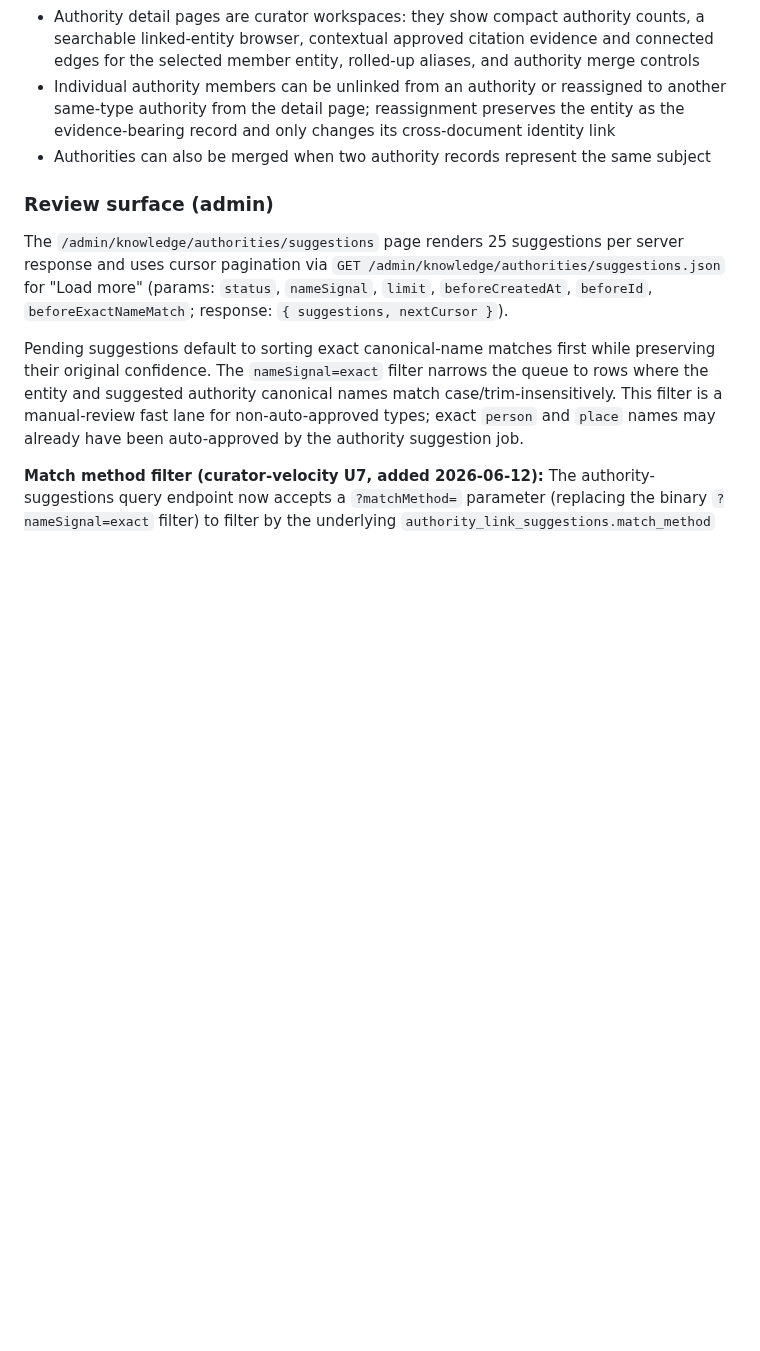
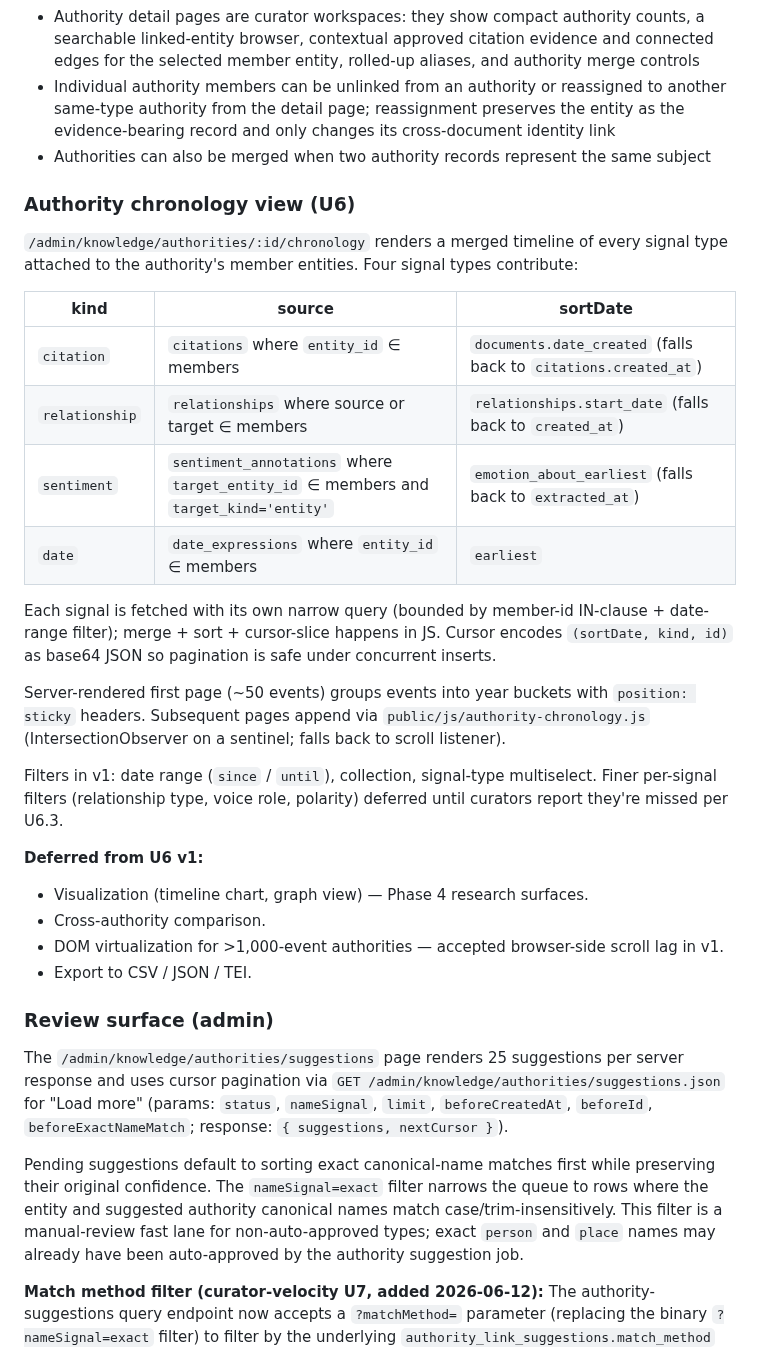
Before and after one commit to absaltfox/bartelby, a Markdown page: docs/knowledge-graph-design.md, the part around the change. GitHub-like rendering; blank space fills up the shorter version.

Commit message:
Docs: U6 authority chronology view
Documents the new tab at /admin/knowledge/authorities/:id/chronology,
the per-signal-type sortDate contract, the JS-side merge + cursor
pagination, the year-bucket sticky headers, and the deferred follow-
ups (visualization, cross-authority comparison, DOM virtualization,
export).

Per CLAUDE.md Documentation Updates.

Co-Authored-By: Claude Opus 4.7 <noreply@anthropic.com>

```diff
--- a/docs/knowledge-graph-design.md
+++ b/docs/knowledge-graph-design.md
@@ -664,6 +664,40 @@ the preferences column enables per-curator workflow optimization (U2).
 - Authorities can also be merged when two authority records represent the same
   subject
 
+### Authority chronology view (U6)
+
+`/admin/knowledge/authorities/:id/chronology` renders a merged
+timeline of every signal type attached to the authority's member
+entities. Four signal types contribute:
+
+| kind | source | sortDate |
+| --- | --- | --- |
+| `citation` | `citations` where `entity_id` ∈ members | `documents.date_created` (falls back to `citations.created_at`) |
+| `relationship` | `relationships` where source or target ∈ members | `relationships.start_date` (falls back to `created_at`) |
+| `sentiment` | `sentiment_annotations` where `target_entity_id` ∈ members and `target_kind='entity'` | `emotion_about_earliest` (falls back to `extracted_at`) |
+| `date` | `date_expressions` where `entity_id` ∈ members | `earliest` |
+
+Each signal is fetched with its own narrow query (bounded by
+member-id IN-clause + date-range filter); merge + sort + cursor-slice
+happens in JS. Cursor encodes `(sortDate, kind, id)` as base64 JSON
+so pagination is safe under concurrent inserts.
+
+Server-rendered first page (~50 events) groups events into year
+buckets with `position: sticky` headers. Subsequent pages append via
+`public/js/authority-chronology.js` (IntersectionObserver on a
+sentinel; falls back to scroll listener).
+
+Filters in v1: date range (`since` / `until`), collection,
+signal-type multiselect. Finer per-signal filters (relationship type,
+voice role, polarity) deferred until curators report they're missed
+per U6.3.
+
+**Deferred from U6 v1:**
+- Visualization (timeline chart, graph view) — Phase 4 research surfaces.
+- Cross-authority comparison.
+- DOM virtualization for >1,000-event authorities — accepted browser-side scroll lag in v1.
+- Export to CSV / JSON / TEI.
+
 ### Review surface (admin)
 
 The `/admin/knowledge/authorities/suggestions` page renders 25 suggestions per
```
